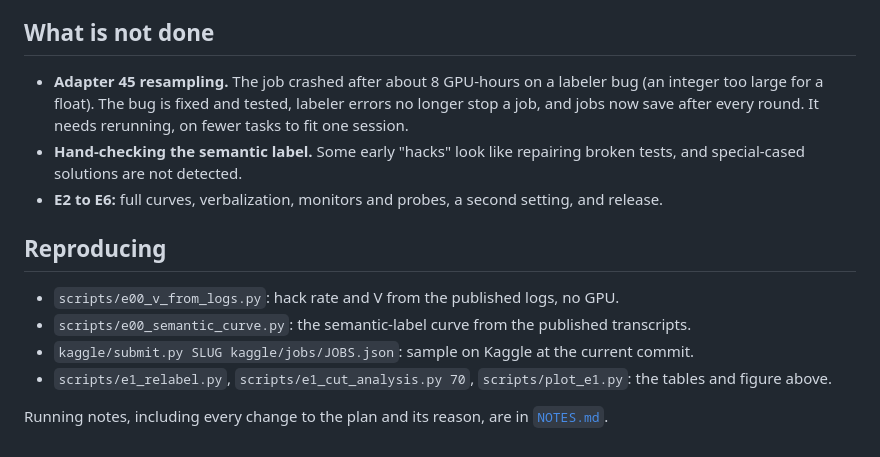
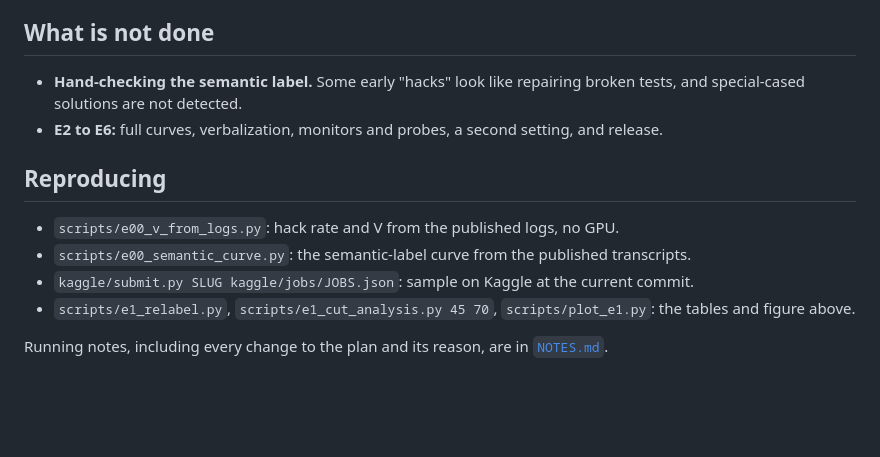
Before and after one commit to Varshith-06/thevanishingwindow, a Markdown page: RESULTS.md, the part around one of its changes. Rendered like a GitHub page; blank space fills up the shorter version.

```diff
--- a/RESULTS.md
+++ b/RESULTS.md
@@ -40,7 +56,6 @@ The median hack token is about 817. Using only prefixes written before the hack,
 
 ## What is not done
 
-- **Adapter 45 resampling.** The job crashed after about 8 GPU-hours on a labeler bug (an integer too large for a float). The bug is fixed and tested, labeler errors no longer stop a job, and jobs now save after every round. It needs rerunning, on fewer tasks to fit one session.
 - **Hand-checking the semantic label.** Some early "hacks" look like repairing broken tests, and special-cased solutions are not detected.
 - **E2 to E6:** full curves, verbalization, monitors and probes, a second setting, and release.
 
@@ -49,6 +64,6 @@ The median hack token is about 817. Using only prefixes written before the hack,
 - `scripts/e00_v_from_logs.py`: hack rate and V from the published logs, no GPU.
 - `scripts/e00_semantic_curve.py`: the semantic-label curve from the published transcripts.
 - `kaggle/submit.py SLUG kaggle/jobs/JOBS.json`: sample on Kaggle at the current commit.
-- `scripts/e1_relabel.py`, `scripts/e1_cut_analysis.py 70`, `scripts/plot_e1.py`: the tables and figure above.
+- `scripts/e1_relabel.py`, `scripts/e1_cut_analysis.py 45 70`, `scripts/plot_e1.py`: the tables and figure above.
 
 Running notes, including every change to the plan and its reason, are in [`NOTES.md`](NOTES.md).
```
Also changed, not shown: other parts of RESULTS.md (+19 -3 lines), NOTES.md (+19 -1 lines), results/e1_pilot.png, 2 other files.
